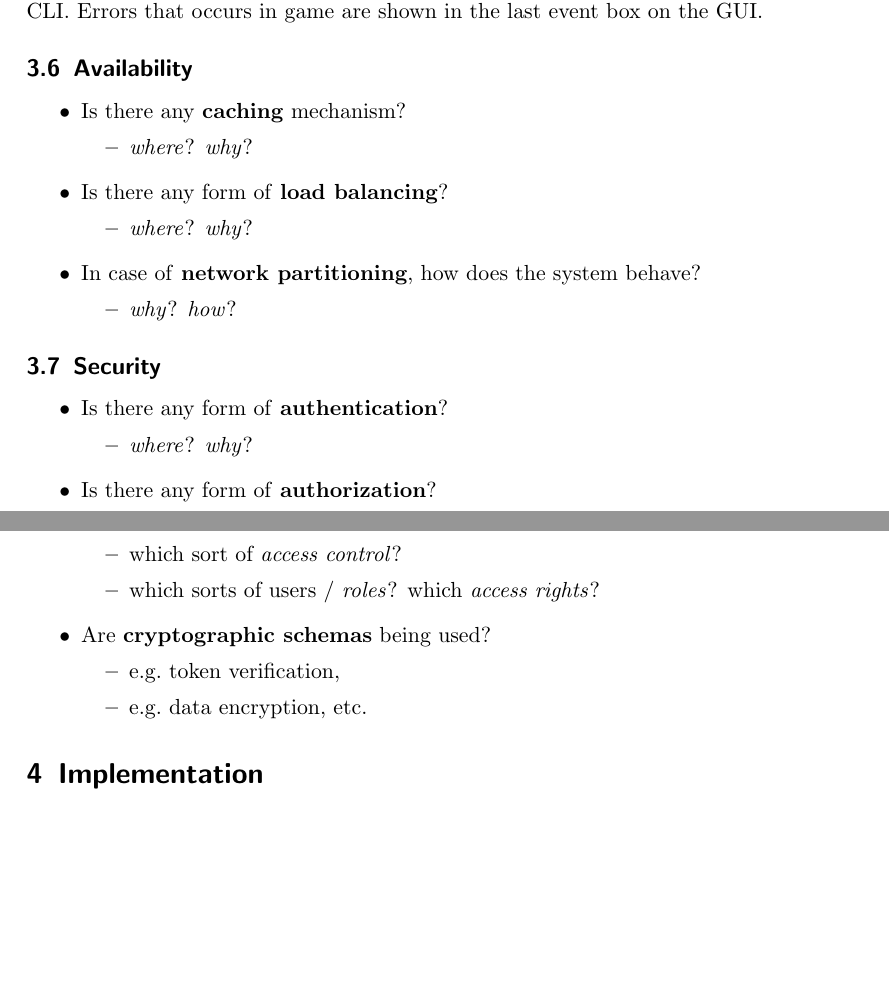
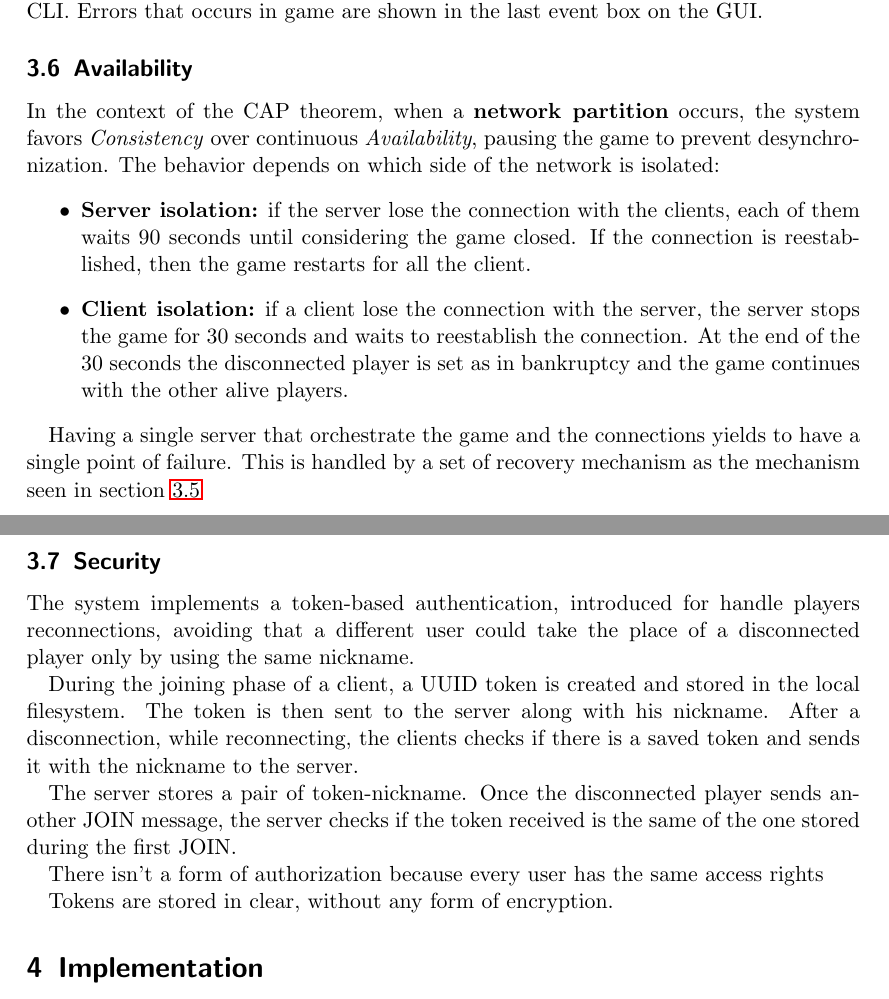
Before and after one commit to 22Daniele/final-report-monopoly-clone, a LaTeX paper (distributed-systems-final-report.tex): two parts of pages 10 and 11 of 13, joined at a grey line, cut so that both start at the same text, the shorter picture padded with empty space. Compiled offline with pdfLaTeX.

Commit message:
Availability and Security added

```diff
--- a/distributed-systems-final-report.tex
+++ b/distributed-systems-final-report.tex
@@ -380,49 +380,43 @@ Errors that occurs in game are shown in the last event box on the GUI.
 
 \subsection{Availability}\label{availability}
 
+In the context of the CAP theorem, when a \textbf{network partition} occurs,
+the system favors \textit{Consistency} over continuous \textit{Availability}, pausing the game to prevent desynchronization.
+The behavior depends on which side of the network is isolated:
 \begin{itemize}
-  \item Is there any \textbf{caching} mechanism?
-  %
-  \begin{itemize}
-    \item \emph{where}? \emph{why}?
-  \end{itemize}
+    \item \textbf{Server isolation:} if the server lose the connection with the clients,
+    each of them waits 90 seconds until considering the game closed.
+    If the connection is reestablished, then the game restarts for all the client.
+    \item \textbf{Client isolation:} if a client lose the connection with the server,
+    the server stops the game for 30 seconds and waits to reestablish the connection.
+    At the end of the 30 seconds the disconnected player is set as in bankruptcy and the game continues with the other alive players.
+\end{itemize}
 
-  \item Is there any form of \textbf{load balancing}?
-  %
-  \begin{itemize}
-    \item \emph{where}? \emph{why}?
-  \end{itemize}
+Having a single server that orchestrate the game and the connections yields to have a single point of failure.
+This is handled by a set of recovery mechanism as the mechanism seen in section~\ref{fault-tolerance}
 
-  \item In case of \textbf{network partitioning}, how does the system behave?
-  %
-  \begin{itemize}
-    \item \emph{why}? \emph{how}?
-  \end{itemize}
-\end{itemize}
 
 \subsection{Security}\label{security}
 
-\begin{itemize}
-  \item Is there any form of \textbf{authentication}?
-  %
-  \begin{itemize}
-    \item \emph{where}? \emph{why}?
-  \end{itemize}
+The system implements a token-based authentication, introduced for handle players reconnections,
+avoiding that a different user could take the place of a disconnected player only by using the same nickname.
 
-  \item Is there any form of \textbf{authorization}?
-  %
-  \begin{itemize}
-    \item which sort of \emph{access control}?
-    \item which sorts of users / \emph{roles}? which \emph{access rights}?
-  \end{itemize}
 
-  \item Are \textbf{cryptographic schemas} being used?
-  %
-  \begin{itemize}
-    \item e.g.~token verification,
-    \item e.g.~data encryption, etc.
-  \end{itemize}
-\end{itemize}
+During the joining phase of a client, a UUID token is created and stored in the local filesystem.
+The token is then sent to the server along with his nickname.
+After a disconnection, while reconnecting, the clients checks if there is a saved token and sends it with the nickname to the server.
+
+
+The server stores a pair of token-nickname.
+Once the disconnected player sends another JOIN message, the server checks if the token received is the same of the one stored during
+the first JOIN.
+
+
+There isn't a form of authorization because every user has the same access rights
+
+
+Tokens are stored in clear, without any form of encryption.
+
 
 \section{Implementation}\label{implementation}
 
```
